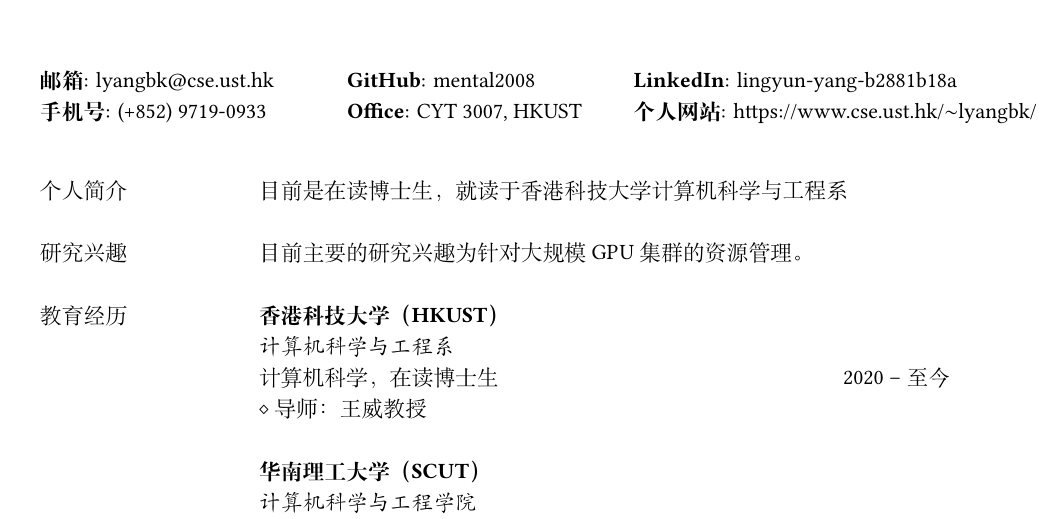
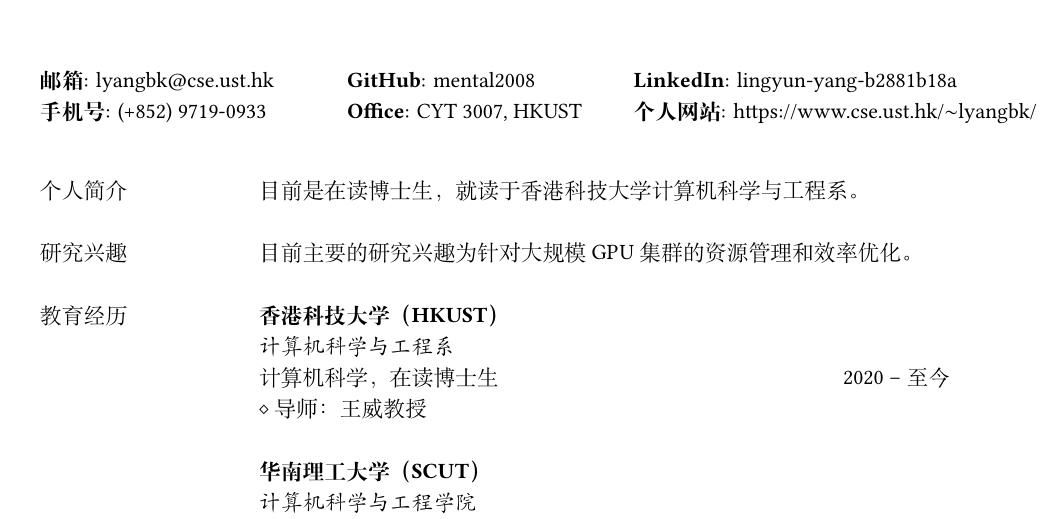
Before and after one commit to mental2008/CV, a LaTeX CV (Chinese/CV_Lingyun-zh.tex): part of page 1 of 2, cut so that both start at the same text. Compiled offline with XeLaTeX.

Commit message:
update CV

```diff
--- a/Chinese/resume-zh.tex
+++ b/Chinese/CV_Lingyun-zh.tex
@@ -67,12 +67,12 @@
 
 % --- Section: Personal profile --- %
 {个人简介}
-& 目前是在读博士生，就读于香港科技大学计算机科学与工程系 \\
+& 目前是在读博士生，就读于香港科技大学计算机科学与工程系。 \\
 & \\
 
 % --- Section: Research interests --- %
 \nohyphens{研究兴趣}
-& 目前主要的研究兴趣为针对大规模 GPU 集群的资源管理。 \\
+& 目前主要的研究兴趣为针对大规模 GPU 集群的资源管理和效率优化。 \\
 & \\
 
 % --- Section: Education --- %
```
Also changed, not shown: Chinese/CV_Lingyun-zh.pdf (added), Chinese/resume-zh.pdf (deleted), English/CV_Lingyun.pdf (added), English/CV_Lingyun.tex (renamed from English/resume-en.tex), English/resume-en.pdf (deleted).
